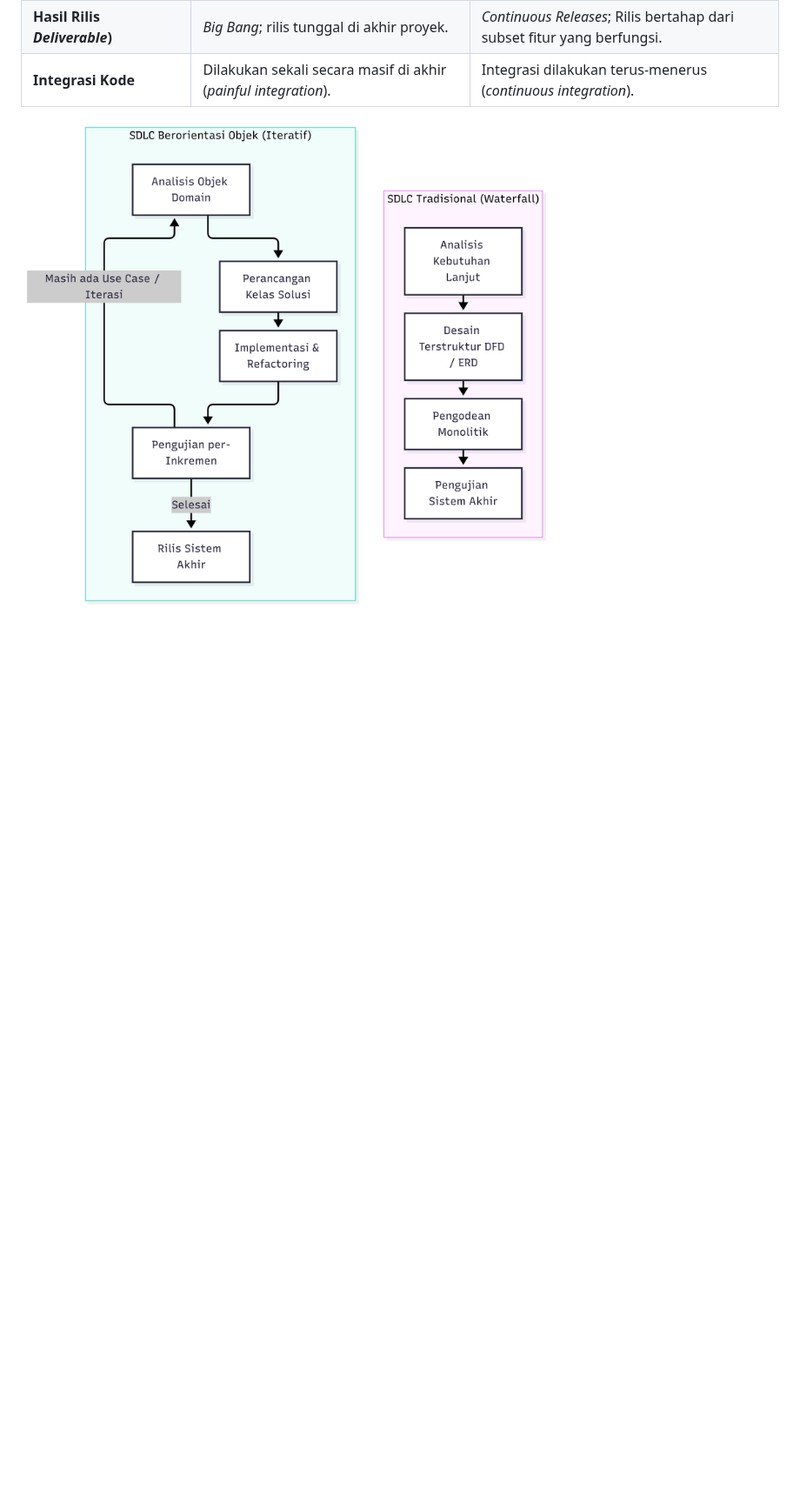
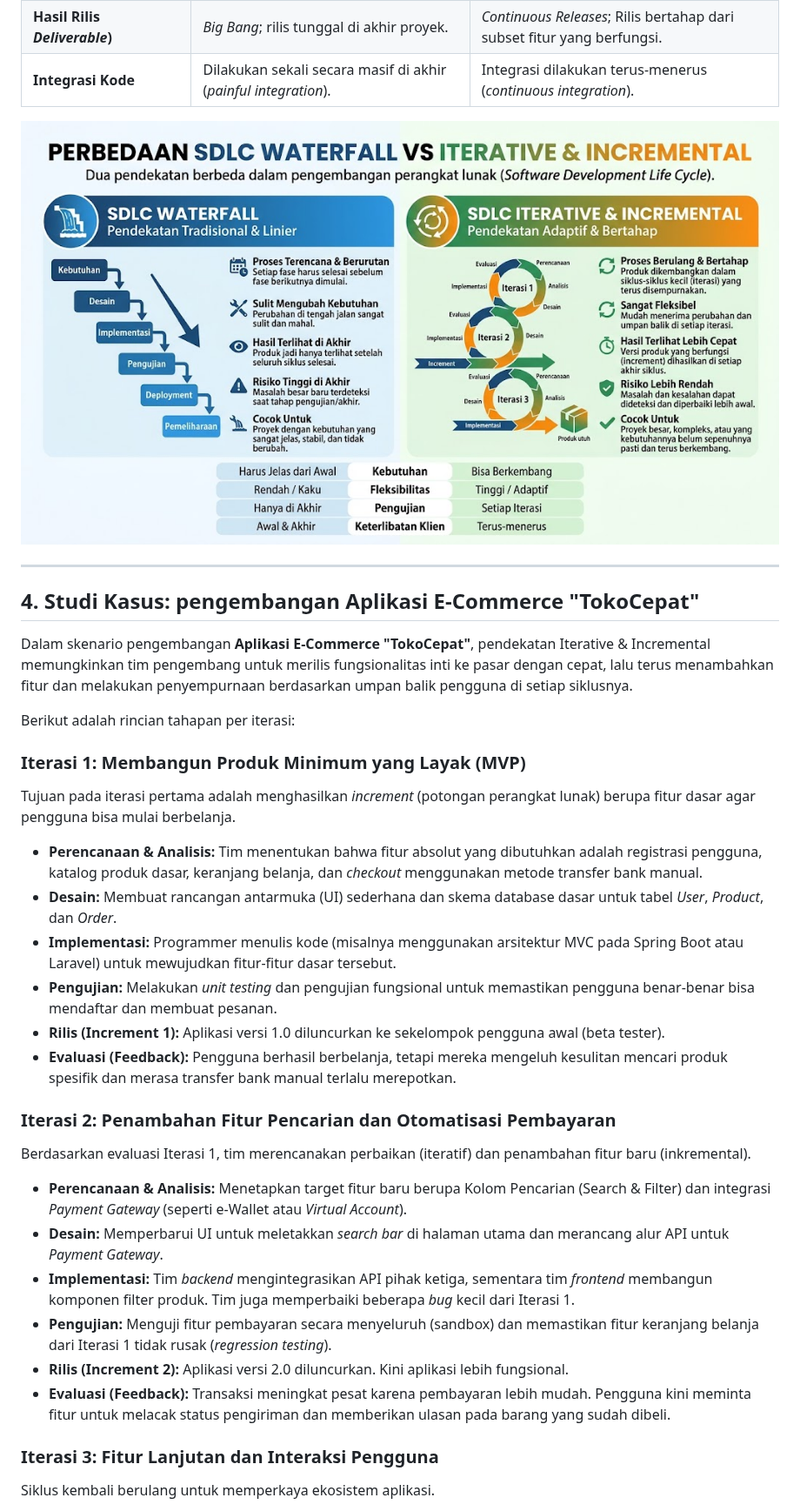
Before and after one commit to ruang-belajar/ooad, a Markdown page: 01-pengantar-ooad.md, the part around one of its changes. Shown at 87% size. Drawn GitHub-style; pictures changed too: files/01-waterfall-vs.png (added); blank space fills up the shorter version.

Commit message:
2026-10-15

```diff
--- a/01-pengantar-ooad.md
+++ b/01-pengantar-ooad.md
@@ -154,5 +149,39 @@ Setiap iterasi tunggal dapat dipandang sebagai sebuah **"proyek mini"** (_mini-w
 | **Hasil Rilis _Deliverable_)** | _Big Bang_; rilis tunggal di akhir proyek.                      | _Continuous Releases_; Rilis bertahap dari subset fitur yang berfungsi.  |
 | **Integrasi Kode**             | Dilakukan sekali secara masif di akhir (_painful integration_). | Integrasi dilakukan terus-menerus (_continuous integration_).            |
 
-![480](files/01-vs-2.png)
+![](files/01-waterfall-vs.png)
 
+---
+
+## 4. Studi Kasus: pengembangan Aplikasi E-Commerce "TokoCepat"
+
+Dalam skenario pengembangan **Aplikasi E-Commerce "TokoCepat"**, pendekatan Iterative & Incremental memungkinkan tim pengembang untuk merilis fungsionalitas inti ke pasar dengan cepat, lalu terus menambahkan fitur dan melakukan penyempurnaan berdasarkan umpan balik pengguna di setiap siklusnya.
+
+Berikut adalah rincian tahapan per iterasi:
+
+### Iterasi 1: Membangun Produk Minimum yang Layak (MVP)
+
+Tujuan pada iterasi pertama adalah menghasilkan _increment_ (potongan perangkat lunak) berupa fitur dasar agar pengguna bisa mulai berbelanja.
+
+- **Perencanaan & Analisis:** Tim menentukan bahwa fitur absolut yang dibutuhkan adalah registrasi pengguna, katalog produk dasar, keranjang belanja, dan _checkout_ menggunakan metode transfer bank manual.
+- **Desain:** Membuat rancangan antarmuka (UI) sederhana dan skema database dasar untuk tabel _User_, _Product_, dan _Order_.
+- **Implementasi:** Programmer menulis kode (misalnya menggunakan arsitektur MVC pada Spring Boot atau Laravel) untuk mewujudkan fitur-fitur dasar tersebut.
+- **Pengujian:** Melakukan _unit testing_ dan pengujian fungsional untuk memastikan pengguna benar-benar bisa mendaftar dan membuat pesanan.
+- **Rilis (Increment 1):** Aplikasi versi 1.0 diluncurkan ke sekelompok pengguna awal (beta tester).
+- **Evaluasi (Feedback):** Pengguna berhasil berbelanja, tetapi mereka mengeluh kesulitan mencari produk spesifik dan merasa transfer bank manual terlalu merepotkan.
+
+### Iterasi 2: Penambahan Fitur Pencarian dan Otomatisasi Pembayaran
+
+Berdasarkan evaluasi Iterasi 1, tim merencanakan perbaikan (iteratif) dan penambahan fitur baru (inkremental).
+
+- **Perencanaan & Analisis:** Menetapkan target fitur baru berupa Kolom Pencarian (Search & Filter) dan integrasi _Payment Gateway_ (seperti e-Wallet atau _Virtual Account_).
+- **Desain:** Memperbarui UI untuk meletakkan _search bar_ di halaman utama dan merancang alur API untuk _Payment Gateway_.
+- **Implementasi:** Tim _backend_ mengintegrasikan API pihak ketiga, sementara tim _frontend_ membangun komponen filter produk. Tim juga memperbaiki beberapa _bug_ kecil dari Iterasi 1.
+- **Pengujian:** Menguji fitur pembayaran secara menyeluruh (sandbox) dan memastikan fitur keranjang belanja dari Iterasi 1 tidak rusak (_regression testing_).
+- **Rilis (Increment 2):** Aplikasi versi 2.0 diluncurkan. Kini aplikasi lebih fungsional.
+- **Evaluasi (Feedback):** Transaksi meningkat pesat karena pembayaran lebih mudah. Pengguna kini meminta fitur untuk melacak status pengiriman dan memberikan ulasan pada barang yang sudah dibeli.
+
+### Iterasi 3: Fitur Lanjutan dan Interaksi Pengguna
+
+Siklus kembali berulang untuk memperkaya ekosistem aplikasi.
+
```
Also changed, not shown: other parts of 01-pengantar-ooad.md (+11 -7 lines), 04-activity-diagram.md (+1 -1 lines), files/01-incremental.png (added), files/03-activity-2.png (renamed from files/Pasted image 20261015112616.png).
